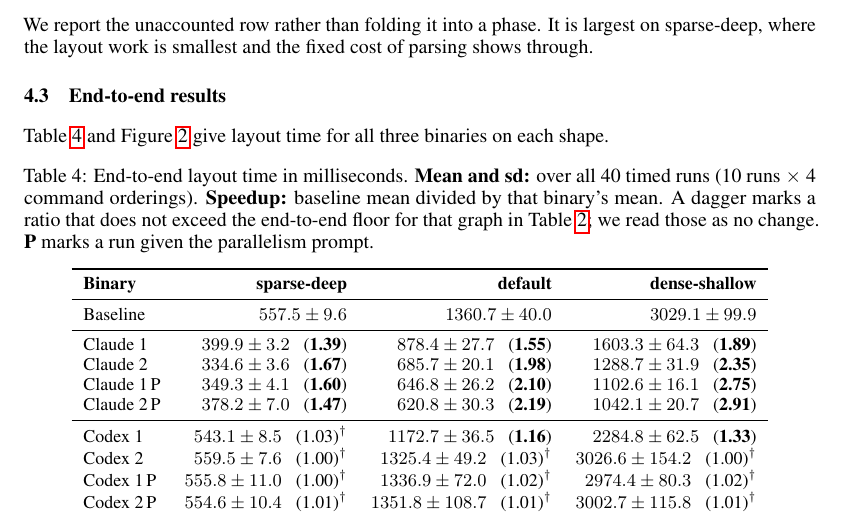
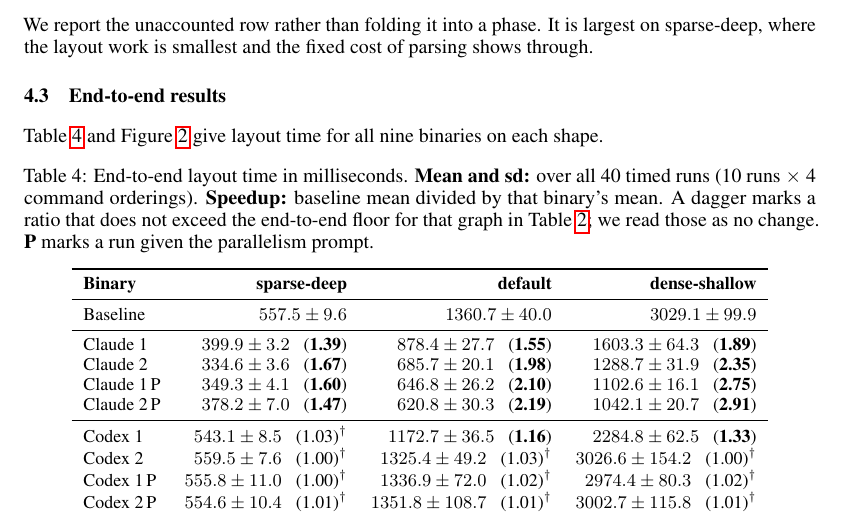
Before and after one commit to harvest7777/paper-rewrite, a LaTeX paper (new paper/main.tex, which reads new paper/3_results.tex): part of page 7 of 15, cut so that both start at the same text. Compiled offline with pdfLaTeX.

Commit message:
correct binary count in the end-to-end lead-in
Claude-Session: https://claude.ai/code/session_01CvUG4yCUsjSJyqB1HDGG9y

```diff
--- a/new paper/3_results.tex
+++ b/new paper/3_results.tex
@@ -116,7 +116,7 @@ shows through.
 \subsection{End-to-end results}
 
 Table~\ref{tab:endtoend} and Figure~\ref{fig:endtoend} give layout time for all
-three binaries on each shape.
+nine binaries on each shape.
 
 \begin{table}[htbp]
 \centering
```
